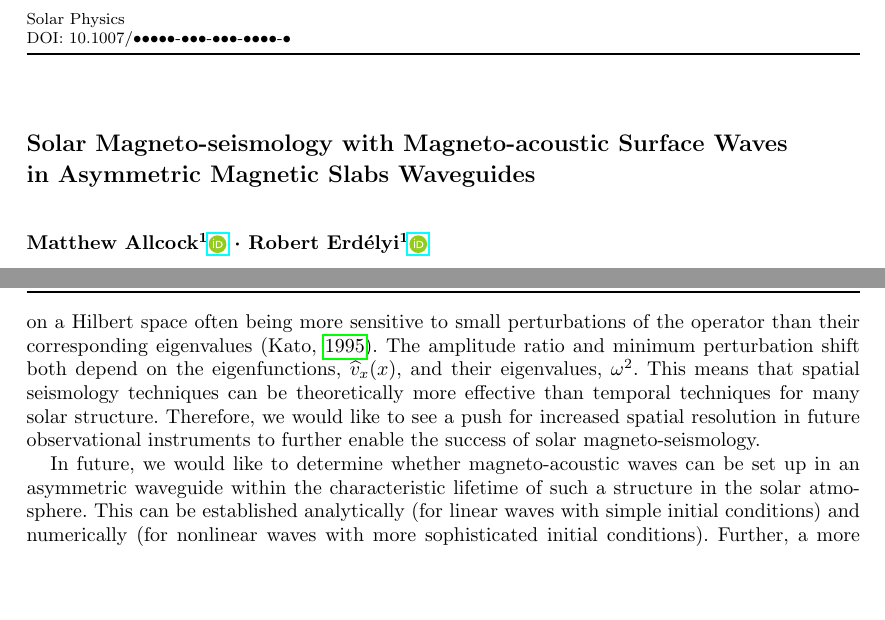
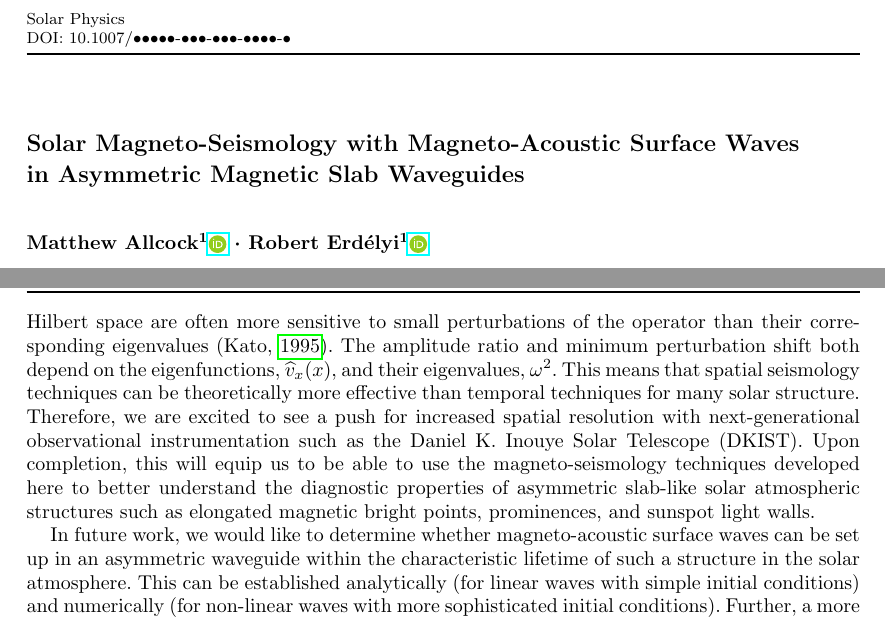
Before and after one commit to Mallcock1/ARTICLE-Asymmetric-slab-SMS, a LaTeX thesis (solarphys_asym_slab_PART2.tex): two parts of pages 1 and 15 of 15 before the commit and two parts of pages 1 and 15 of 16 after it, joined at a grey line, cut so that both start at the same text, the shorter picture padded with empty space. The pictures show the PDF file solarphys_asym_slab_PART2.pdf that the author committed with the source.

Commit message:
DKIST reference added to conclusion

```diff
--- a/solarphys_asym_slab_PART2.tex
+++ b/solarphys_asym_slab_PART2.tex
@@ -148,7 +148,7 @@
 
 \begin{opening}
 
-\title{Solar Magneto-seismology with Magneto-acoustic Surface Waves in Asymmetric Magnetic Slabs Waveguides}
+\title{Solar Magneto-Seismology with Magneto-Acoustic Surface Waves in Asymmetric Magnetic Slab Waveguides}
 
 \author[addressref={UoS},email={}]{\inits{M.}\fnm{Matthew }\lnm{Allcock}\orcid{0000-0002-0771-743X}}
 
@@ -805,5 +805,5 @@ However, it is often the case than not all the non-magnetic parameters character
 
 The amplitude ratio has a strong sensitivity to the changes in the external densities, and therefore the external asymmetry, whereas the minimum perturbation shift has a weaker dependency. Therefore, the amplitude ratio is likely to be a more effective parameter for diagnosing background parameters. Furthermore, observations of the location of the minimum wave power within a solar magnetic slab will be fraught with noise, potentially causing the detection of a false minimum. Noise in amplitude ratio measurements is less likely to introduce large errors because the locations of the slab boundaries are a more obvious features and can be identified by the steep gradients in the wavelength of observed light, for example, and is stable to large noise signals.
 
-Both the amplitude ratio and minimum perturbation shift are more sensitive to small changes in the background equilibrium parameters, \emph{i.e.} the asymmetry in the background plasma. On a theoretical level, this is in corroboration with the result that eigenfunctions of linear operators on a Hilbert space often being more sensitive to small perturbations of the operator than their corresponding eigenvalues \citep{kat95}. The amplitude ratio and minimum perturbation shift both depend on the eigenfunctions, $\widehat{v}_x(x)$, and their eigenvalues, $\omega^2$. This means that spatial seismology techniques can be theoretically more effective than temporal techniques for many solar structure. Therefore, we would like to see a push for increased spatial resolution in future observational instruments to further enable the success of solar magneto-seismology.
+Both the amplitude ratio and minimum perturbation shift are more sensitive to small changes in the background equilibrium parameters, \emph{i.e.} the asymmetry in the background plasma. On a theoretical level, this corroborates with the result that eigenfunctions of linear operators on a Hilbert space are often more sensitive to small perturbations of the operator than their corresponding eigenvalues \citep{kat95}. The amplitude ratio and minimum perturbation shift both depend on the eigenfunctions, $\widehat{v}_x(x)$, and their eigenvalues, $\omega^2$. This means that spatial seismology techniques can be theoretically more effective than temporal techniques for many solar structure. Therefore, we are excited to see a push for increased spatial resolution with next-generational observational instrumentation such as the Daniel K. Inouye Solar Telescope (DKIST). Upon completion, this will equip us to be able to use the magneto-seismology techniques developed here to better understand the diagnostic properties of asymmetric slab-like solar atmospheric structures such as elongated magnetic bright points, prominences, and sunspot light walls.
 
```
Also changed, not shown: solarphys_asym_slab_PART2.pdf, solarphys_asym_slab_PART2.tex (2 more changed lines), 3 other files.
